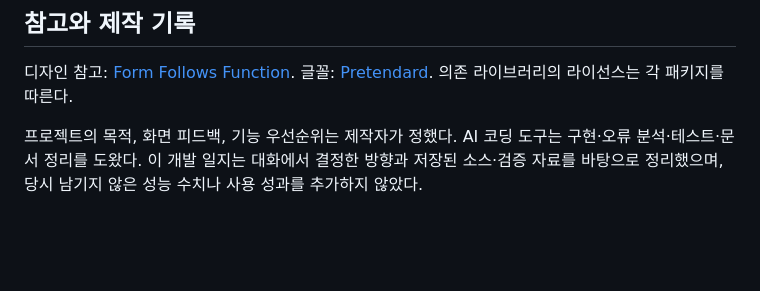
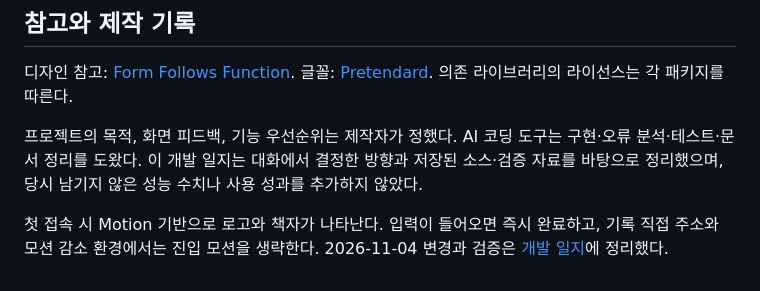
Before and after one commit to SbEnChOi/archive-repository, a Markdown page: README.md, the part around the change. Drawn GitHub-style; blank space fills up the shorter version.

Commit message:
Polish book collection and add interruptible Motion entrance

```diff
--- a/README.md
+++ b/README.md
@@ -146,3 +146,5 @@ PDF는 PDF.js, Markdown은 marked와 DOMPurify, Word 미리보기는 mammoth를
 디자인 참고: [Form Follows Function](https://fff.cmiscm.com/#!/main). 글꼴: [Pretendard](https://github.com/orioncactus/pretendard). 의존 라이브러리의 라이선스는 각 패키지를 따른다.
 
 프로젝트의 목적, 화면 피드백, 기능 우선순위는 제작자가 정했다. AI 코딩 도구는 구현·오류 분석·테스트·문서 정리를 도왔다. 이 개발 일지는 대화에서 결정한 방향과 저장된 소스·검증 자료를 바탕으로 정리했으며, 당시 남기지 않은 성능 수치나 사용 성과를 추가하지 않았다.
+
+첫 접속 시 Motion 기반으로 로고와 책자가 나타난다. 입력이 들어오면 즉시 완료하고, 기록 직접 주소와 모션 감소 환경에서는 진입 모션을 생략한다. 2026-11-04 변경과 검증은 [개발 일지](docs/DEVELOPMENT.md#2026-11-04--기존-책장에-진입-모션-더하기)에 정리했다.
```
Also changed, not shown: docs/DEVELOPMENT.md (+16 -0 lines), docs/images/README.md (+2 -0 lines), docs/images/motion-polish-desktop.png (added), docs/images/motion-polish-mobile.png (added), 14 other files.
